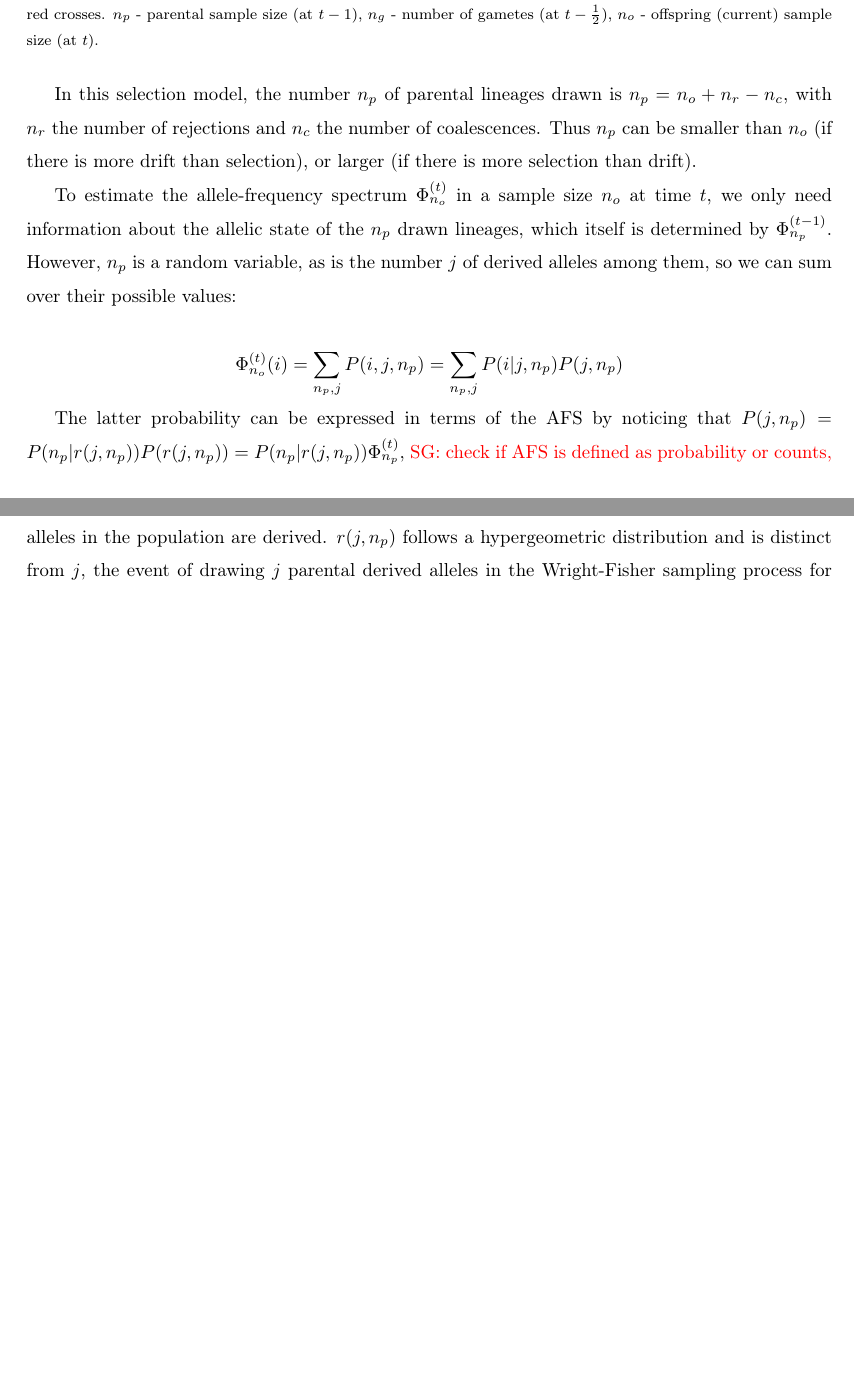
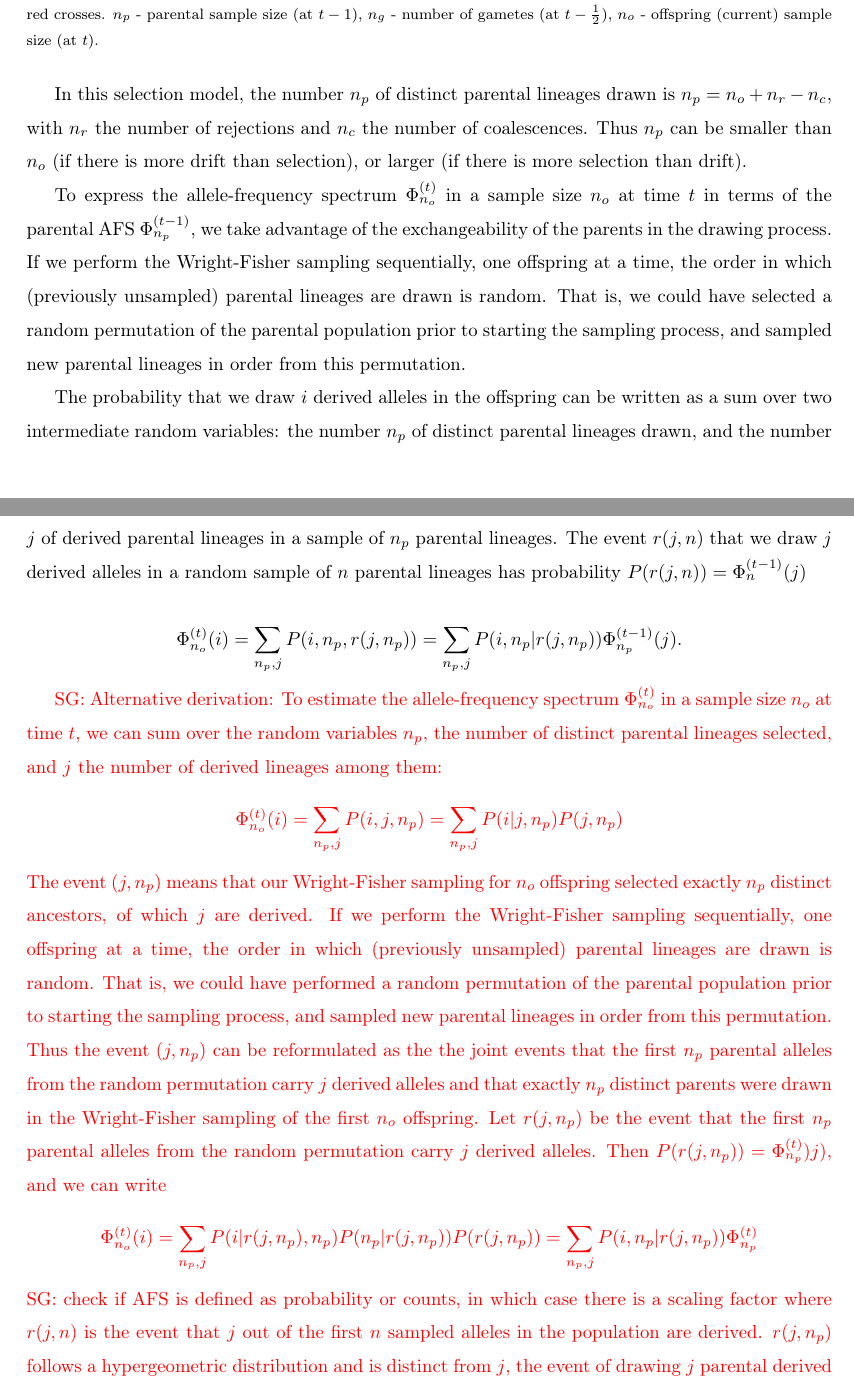
Before and after one commit to ivan-krukov/taming-strong-selection, a LaTeX paper (disco.tex): two parts of pages 3 and 4 of 20 before the commit and two parts of pages 3 and 4 of 22 after it, joined at a grey line, cut so that both start at the same text, the shorter picture padded with empty space. Compiled offline with pdfLaTeX.

Commit message:
new derivation of recursion

```diff
--- a/disco.tex
+++ b/disco.tex
@@ -135,22 +135,44 @@ In particular, the number $n_g$ of gametes that are drawn increases with $s$.
 %to describe the sample of size $n_o$, we need to consider $n_p$ potentially in the range
 %$n_p \in [1, n]$.
 
-In this selection model, the number $n_p$ of parental lineages drawn is $n_p = n_o+n_r-n_c$, with $n_r$
+In this selection model, the number $n_p$ of distinct parental lineages drawn is $n_p = n_o+n_r-n_c$, with $n_r$
 the number of rejections and $n_c$ the number of coalescences.
 Thus $n_p$ can be smaller than $n_o$ (if there is more drift than selection), or larger
 (if there is more selection than drift).
 
-To estimate the allele-frequency spectrum $\afs{n_o}{t}$  in a sample size $n_o$ at time $t$,
-we only need information about the allelic state of the $n_p$ drawn lineages, which itself
-is determined by $\afs{n_p}{t-1}.$ However, $n_p$ is a random variable, as is the number $j$ of derived alleles among them,
-so we can sum over their possible values:
-
- $$\afs{n_o}{t}(i)=\sum_{n_p,j} P(i,j,n_p) =  \sum_{n_p,j} P(i | j,n_p) P(j,n_p) $$
 
 
-The latter probability can be expressed in terms of the AFS by noticing that $ P(j,n_p) = P(n_p | r(j,n_p) ) P(r(j,n_p)) = P(n_p | r(j,n_p) )
-\afs{n_p}{t},$ \sgcomment{check if AFS is defined as probability or counts, in which case there is a scaling factor} where $r(j,n)$ is the event that $j$ out of the first $n$ sampled alleles in the population are derived. $r(j,n_p)$ follows a hypergeometric distribution and is distinct from $j$, the event of drawing $j$ parental derived alleles in the Wright-Fisher sampling process for the first $n_o$ offspring.
+
+To express the allele-frequency spectrum $\afs{n_o}{t}$ in a sample size $n_o$ at time $t$ in terms of the parental AFS $\afs{n_p}{t-1}$, we take advantage of the exchangeability of the parents in the drawing process. If we perform the Wright-Fisher sampling sequentially, one offspring at a time, the order in which (previously unsampled) parental lineages are drawn is random.
+That is, we could have selected a random permutation of the parental population prior to starting the sampling process,
+and sampled new parental lineages in order from this permutation.
+
+The probability that we draw $i$ derived alleles in the offspring can be written as a sum over two intermediate random variables:
+the number $n_p$ of  distinct parental lineages drawn, and the number $j$ of derived parental lineages in a sample of $n_p$
+parental lineages. The event $r(j,n)$ that we draw $j$ derived alleles in a random sample of $n$ parental
+lineages has probability $P(r(j,n)) =\afs{n}{t-1}(j) $
+
+
+$$\afs{n_o}{t}(i) = \sum_{n_p,j} P(i,n_p,r(j,n_p)) =\sum_{n_p,j}  P(i,n_p | r(j,n_p)) \afs{n_p}{t-1}(j).$$
+
+
+\sgcomment{Alternative derivation:
+To estimate the allele-frequency spectrum $\afs{n_o}{t}$ in a sample size $n_o$ at time $t$,
+we can sum over the random variables $n_p,$ the number of distinct parental lineages selected, and $j$
+the number of derived lineages among them:
+ $$\afs{n_o}{t}(i)=\sum_{n_p,j} P(i,j,n_p) =  \sum_{n_p,j} P(i | j,n_p) P(j,n_p) $$
+The event $(j,n_p)$ means that our Wright-Fisher sampling for $n_o$ offspring selected exactly $n_p$ distinct ancestors,
+of which $j$ are derived.
+If we perform the Wright-Fisher sampling sequentially, one offspring at a time, the order in which (previously
+unsampled) parental lineages are drawn is random. That is, we could have performed a random permutation of the
+parental population prior to starting the sampling process, and sampled new parental lineages in order from this permutation.
+Thus the event $(j,n_p)$ can be reformulated as the the joint events that the first $n_p$ parental alleles from the random
+permutation carry $j$ derived alleles and that exactly $n_p$ distinct parents were drawn in the Wright-Fisher sampling of the first $n_o$
+offspring. Let $r(j,n_p)$ be the event that the first $n_p$ parental alleles from the random permutation carry $j$ derived alleles. Then $P(r(j,n_p)) =\afs{n_p}{t} )j),$ and we can write
+$$\afs{n_o}{t}(i)=\sum_{n_p,j} P(i | r(j,n_p), n_p)  P(n_p | r(j,n_p) ) P(r(j,n_p)) = \sum_{n_p,j} P(i,n_p | r(j,n_p))  \afs{n_p}{t}$$
+ \sgcomment{check if AFS is defined as probability or counts, in which case there is a scaling factor} where $r(j,n)$ is the event that $j$ out of the first $n$ sampled alleles in the population are derived. $r(j,n_p)$ follows a hypergeometric distribution and is distinct from $j$, the event of drawing $j$ parental derived alleles in the Wright-Fisher sampling process for the first $n_o$ offspring.
 In words, the probability that we draw exactly $n_p$ parental alleles, of which $j$ are derived, is equal to the probability that a random subset of $n_p$ alleles drawn from the ancestral population contains $j$ derived alleles, times the probability that we draw exactly $n_p$ parental samples in that case.
+}
 
 
 Thus we can write
```
Also changed, not shown: disco.tex (4 more changed lines).
